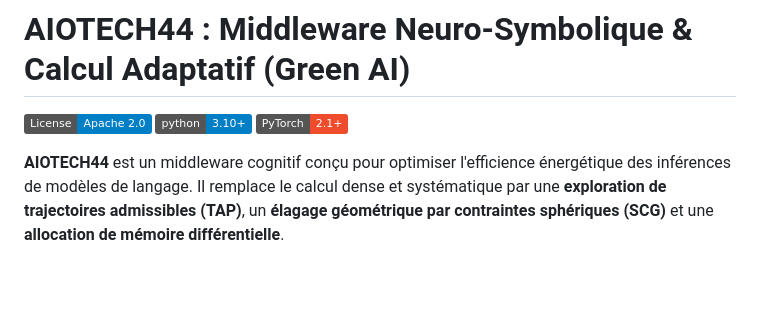
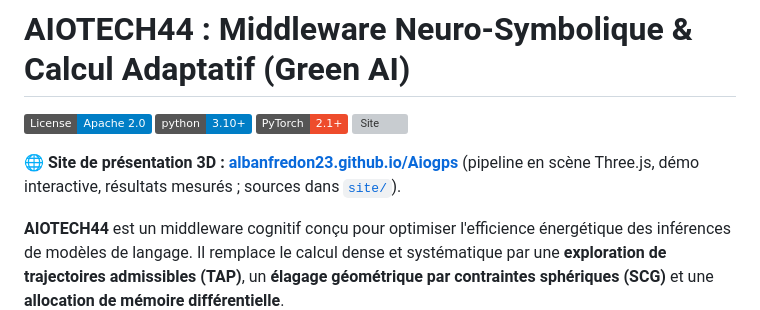
Before and after one commit to albanfredon23/Aiogps, a Markdown page: readme.md, the part around the change. Drawn GitHub-style; badges without logos; blank space fills up the shorter version; grey boxes are pictures that could not be loaded.

Commit message:
README : lien vers le site de présentation 3D

```diff
--- a/readme.md
+++ b/readme.md
@@ -3,6 +3,9 @@
 [![License: Apache 2.0](https://img.shields.io/badge/License-Apache_2.0-blue.svg)](LICENSE)
 [![Python: 3.10+](https://img.shields.io/badge/python-3.10+-blue.svg)](https://www.python.org/)
 [![PyTorch](https://img.shields.io/badge/PyTorch-2.1+-ee4c2c.svg)](https://pytorch.org/)
+[![Site](https://img.shields.io/badge/site-albanfredon23.github.io%2FAiogps-34d399.svg)](https://albanfredon23.github.io/Aiogps/)
+
+🌐 **Site de présentation 3D : [albanfredon23.github.io/Aiogps](https://albanfredon23.github.io/Aiogps/)** (pipeline en scène Three.js, démo interactive, résultats mesurés ; sources dans [`site/`](site/)).
 
 **AIOTECH44** est un middleware cognitif conçu pour optimiser l'efficience énergétique des inférences de modèles de langage. Il remplace le calcul dense et systématique par une **exploration de trajectoires admissibles (TAP)**, un **élagage géométrique par contraintes sphériques (SCG)** et une **allocation de mémoire différentielle**.
 
```
